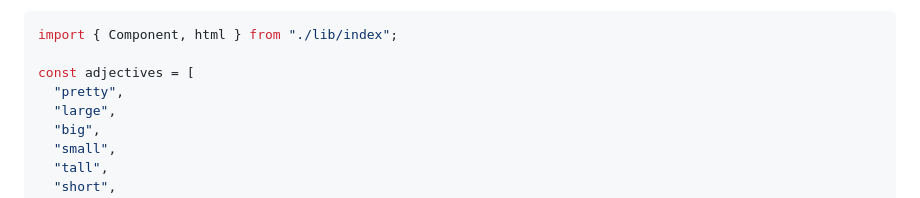
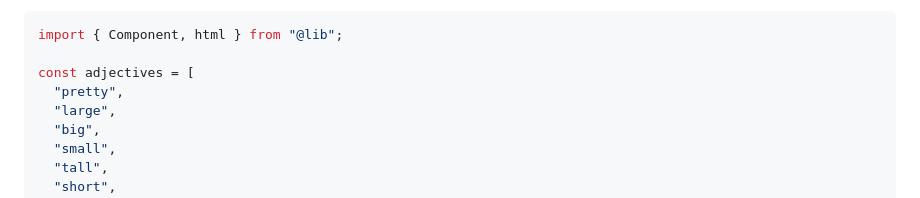
Before and after one commit to hawkticehurst/plain-chat, a Markdown page: .github/instructions/project.instructions.md, the part around the change. GitHub-like rendering.

Commit message:
Refactor import path for Component and html to use alias for improved clarity

````diff
--- a/.github/instructions/project.instructions.md
+++ b/.github/instructions/project.instructions.md
@@ -46,7 +46,7 @@ Below is an example of the web component format that must be used in this projec
 - Internal state is always stored in private properties (e.g. `_id`, `_selected`)
 
 ```ts
-import { Component, html } from "./lib/index";
+import { Component, html } from "@lib";
 
 const adjectives = [
   "pretty",
````
